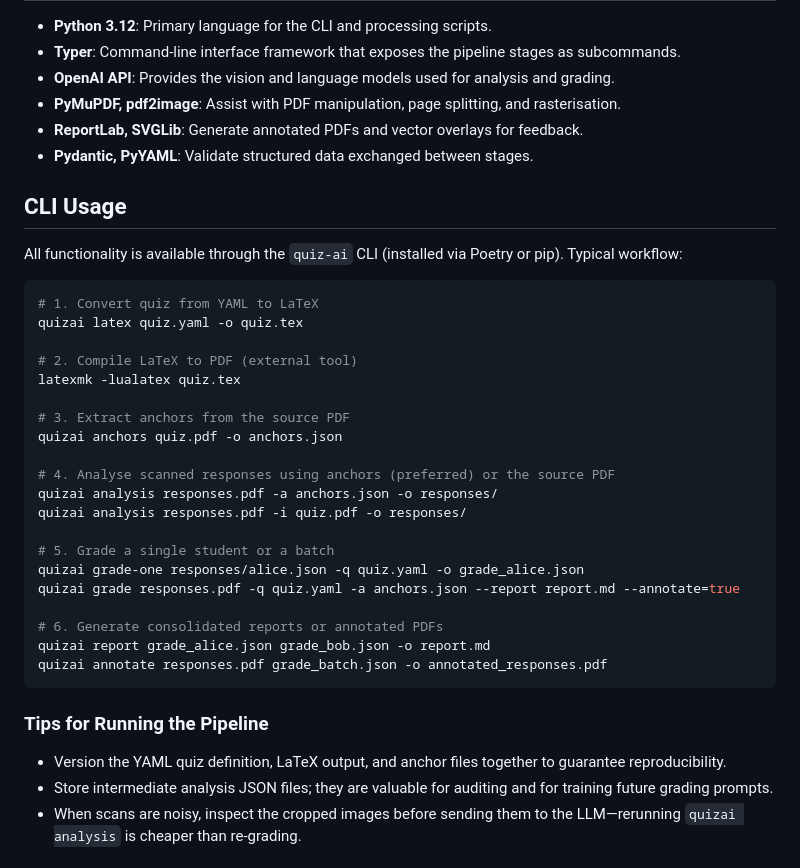
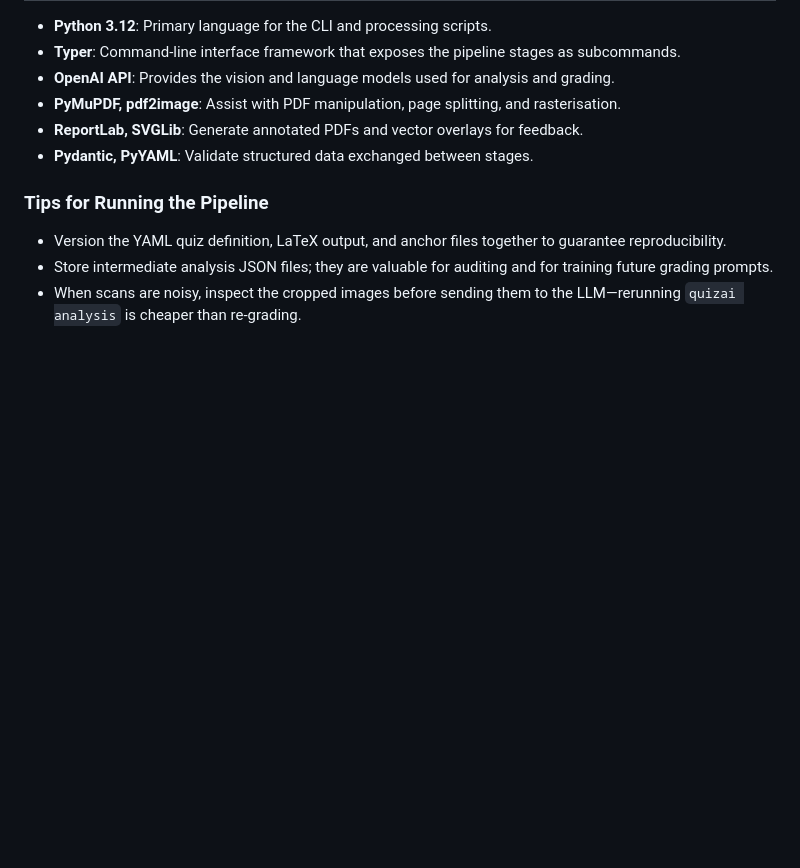
Before and after one commit to yves-chevallier/quiz-ai, a Markdown page: README.md, the part around the change printed below. Drawn GitHub-style; blank space fills up the shorter version.

````diff
--- a/README.md
+++ b/README.md
@@ -41,33 +41,6 @@ Because each stage produces artifacts on disk, you can re-run only the stages th
 - **ReportLab, SVGLib**: Generate annotated PDFs and vector overlays for feedback.
 - **Pydantic, PyYAML**: Validate structured data exchanged between stages.
 
-## CLI Usage
-
-All functionality is available through the `quiz-ai` CLI (installed via Poetry or pip). Typical workflow:
-
-```bash
-# 1. Convert quiz from YAML to LaTeX
-quizai latex quiz.yaml -o quiz.tex
-
-# 2. Compile LaTeX to PDF (external tool)
-latexmk -lualatex quiz.tex
-
-# 3. Extract anchors from the source PDF
-quizai anchors quiz.pdf -o anchors.json
-
-# 4. Analyse scanned responses using anchors (preferred) or the source PDF
-quizai analysis responses.pdf -a anchors.json -o responses/
-quizai analysis responses.pdf -i quiz.pdf -o responses/
-
-# 5. Grade a single student or a batch
-quizai grade-one responses/alice.json -q quiz.yaml -o grade_alice.json
-quizai grade responses.pdf -q quiz.yaml -a anchors.json --report report.md --annotate=true
-
-# 6. Generate consolidated reports or annotated PDFs
-quizai report grade_alice.json grade_bob.json -o report.md
-quizai annotate responses.pdf grade_batch.json -o annotated_responses.pdf
-```
-
 ### Tips for Running the Pipeline
 
 - Version the YAML quiz definition, LaTeX output, and anchor files together to guarantee reproducibility.
````
Also changed, not shown: other parts of README.md (+70 -0 lines), demo/analysis.png (added), demo/feedback-page-1.png (added), demo/feedback-page-2.png (added), 3 other files.
